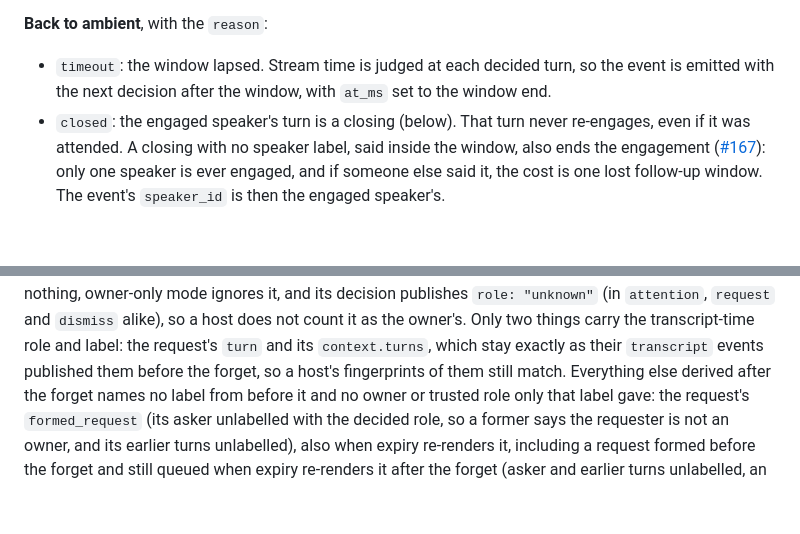
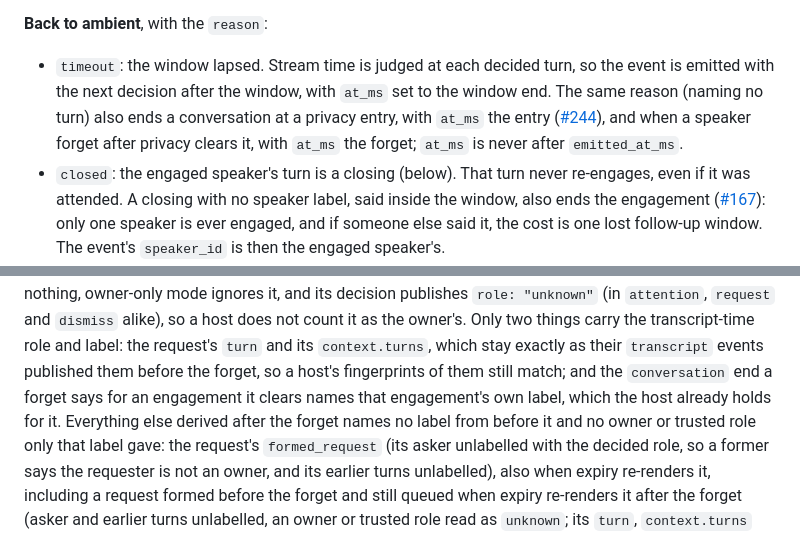
Before and after one commit to mickdarling/rightyo, a Markdown page: docs/tool-api.md, 2 parts joined by grey strips. Drawn GitHub-style; blank space fills up the shorter version.

Commit message:
Docs: the timeout reason covers the entry and forget ends; the forget end names its own label (#244)
Key 1's doc nits on #249.

Co-Authored-By: Claude Opus 5.5 <noreply@anthropic.com>
Claude-Session: https://claude.ai/code/session_018XWseJiTX5zg89mTc8qL6k

```diff
--- a/docs/tool-api.md
+++ b/docs/tool-api.md
@@ -875,6 +875,10 @@ ignore the key if they do not know it.
 **Back to ambient**, with the `reason`:
 - `timeout`: the window lapsed. Stream time is judged at each decided turn, so the event
   is emitted with the next decision after the window, with `at_ms` set to the window end.
+  The same reason (naming no turn) also ends a conversation at a privacy entry, with `at_ms`
+  the entry ([#244](https://github.com/mickdarling/rightyo/issues/244)), and when a speaker
+  forget after privacy clears it, with `at_ms` the forget; `at_ms` is never after
+  `emitted_at_ms`.
 - `closed`: the engaged speaker's turn is a closing (below). That turn never re-engages,
   even if it was attended. A closing with no speaker label, said inside the window,
   also ends the engagement ([#167](https://github.com/mickdarling/rightyo/issues/167)):
@@ -1326,7 +1330,9 @@ then: it supersedes nothing, its stop phrase stops nothing, owner-only mode igno
 decision publishes `role: "unknown"` (in `attention`, `request` and `dismiss` alike), so a host
 does not count it as the owner's. Only two things carry the transcript-time role and label:
 the request's `turn` and its `context.turns`, which stay exactly as their `transcript` events
-published them before the forget, so a host's fingerprints of them still match. Everything else
+published them before the forget, so a host's fingerprints of them still match; and the
+`conversation` end a forget says for an engagement it clears names that engagement's own label,
+which the host already holds for it. Everything else
 derived after the forget names no label from before it and no owner or trusted role only that
 label gave: the request's `formed_request` (its asker unlabelled with the decided role, so a
 former says the requester is not an owner, and its earlier turns unlabelled), also when expiry
```
